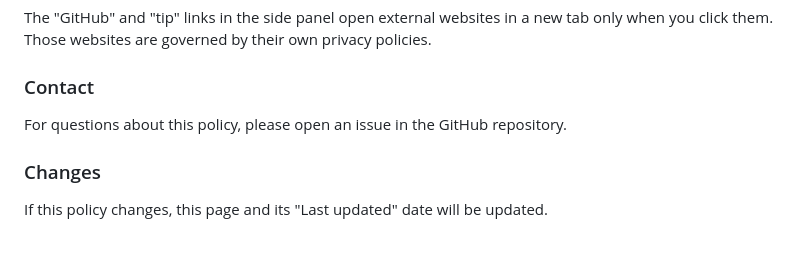
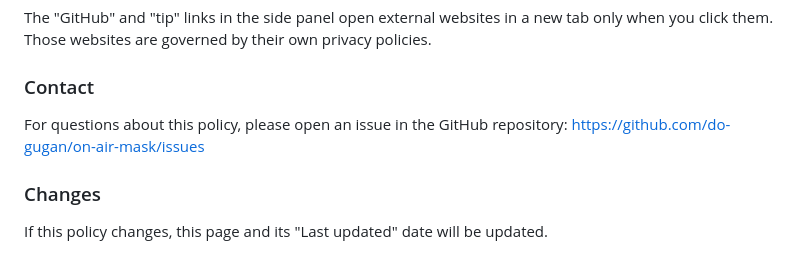
Before and after one commit to do-gugan/on-air-mask, a Markdown page: PRIVACY.md, the part around one of its changes. Drawn GitHub-style.

```diff
--- a/PRIVACY.md
+++ b/PRIVACY.md
@@ -65,7 +65,7 @@ This information is never sent to the author or any third party. It is deleted f
 The "GitHub" and "tip" links in the side panel open external websites in a new tab only when you click them. Those websites are governed by their own privacy policies.
 
 ### Contact
-For questions about this policy, please open an issue in the GitHub repository.
+For questions about this policy, please open an issue in the GitHub repository: https://github.com/do-gugan/on-air-mask/issues
 
 ### Changes
 If this policy changes, this page and its "Last updated" date will be updated.
```
Also changed, not shown: other parts of PRIVACY.md (+1 -1 lines), README.md (+19 -4 lines), docs/store/LISTING.md (+7 -7 lines), docs/images/tip-qr.png (added), 3 other files.
